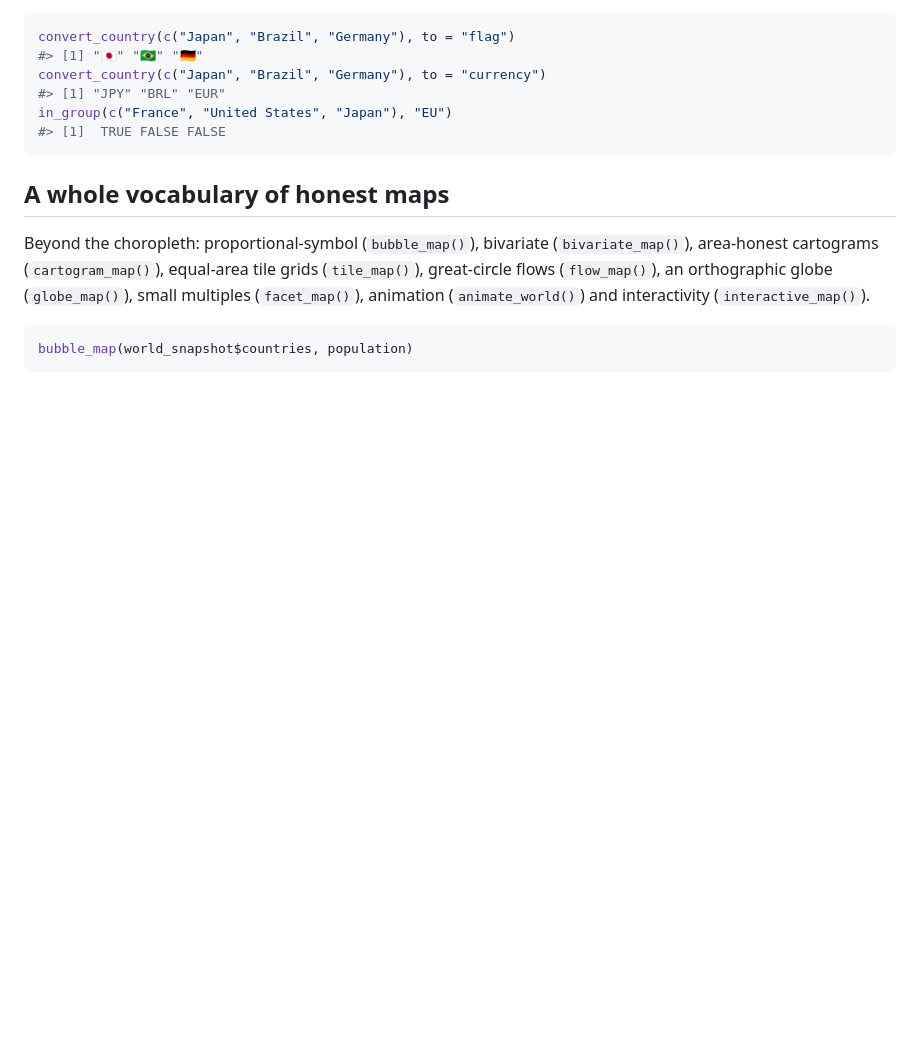
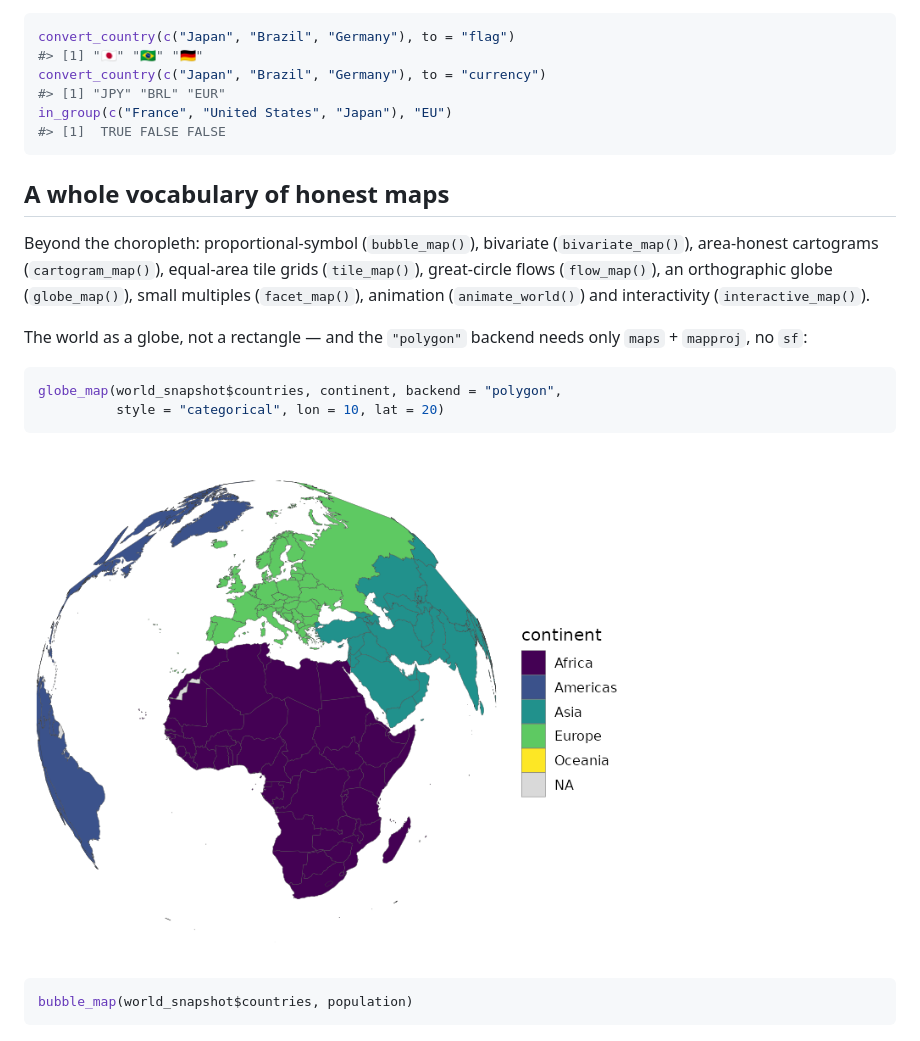
Before and after one commit to PursuitOfDataScience/worlddatajoin, a Markdown page: README.md, the part around the change. Drawn GitHub-style; pictures changed too: man/figures/README-globe-1.png (added); blank space fills up the shorter version.

Commit message:
Add globe_map() polygon backend + a real globe image in README/website
You asked to actually *see* the globe. This dev node can't render the sf/viridis
globe (OpenBLAS hits an illegal CPU instruction in viridisLite's Lab colour
interpolation, and sf/GDAL aren't installed), so:

- globe_map() gains backend = c("sf", "polygon"). The "polygon" path draws the
  orthographic globe with ggplot2::coord_map() and needs only maps + mapproj
  (no sf) — a genuine feature, and it renders anywhere.
- README now shows a continent-coloured orthographic globe
  (man/figures/README-globe-1.png), with a runnable globe_map() chunk that
  regenerates it on re-knit.
- The "sf & projections" vignette gains a globe section (renders on the pkgdown
  CI build, so it shows on the website) and lists all 13 projections.
- mapproj added to Suggests; globe_map construction test added.

Co-Authored-By: Claude Opus 4.8 <noreply@anthropic.com>

````diff
--- a/README.md
+++ b/README.md
@@ -206,6 +206,16 @@ equal-area tile grids (`tile_map()`), great-circle flows (`flow_map()`),
 an orthographic globe (`globe_map()`), small multiples (`facet_map()`),
 animation (`animate_world()`) and interactivity (`interactive_map()`).
 
+The world as a globe, not a rectangle — and the `"polygon"` backend needs
+only `maps` + `mapproj`, no `sf`:
+
+``` r
+globe_map(world_snapshot$countries, continent, backend = "polygon",
+          style = "categorical", lon = 10, lat = 20)
+```
+
+<img src="man/figures/README-globe-1.png" width="70%" />
+
 ``` r
 bubble_map(world_snapshot$countries, population)
 ```
````
Also changed, not shown: 6 other files.
